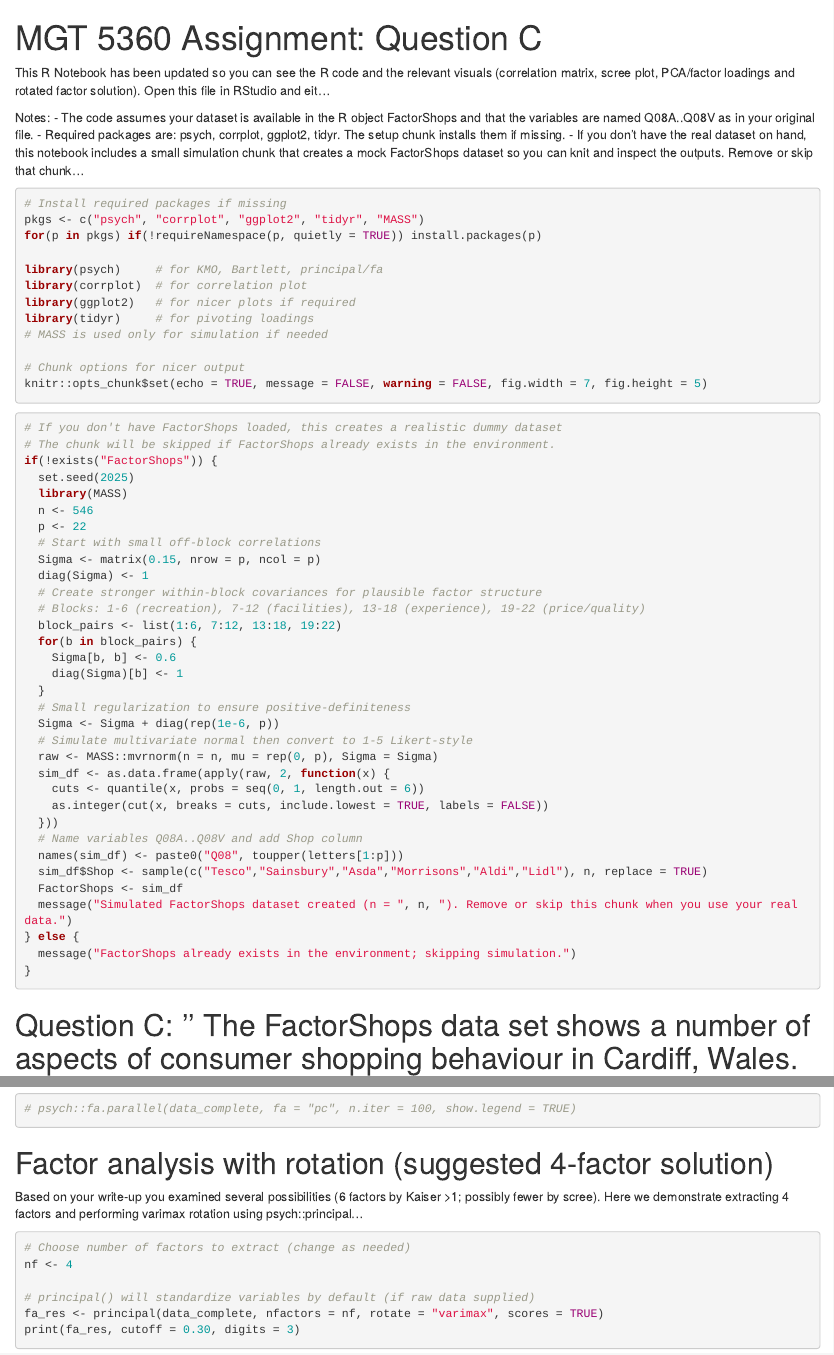
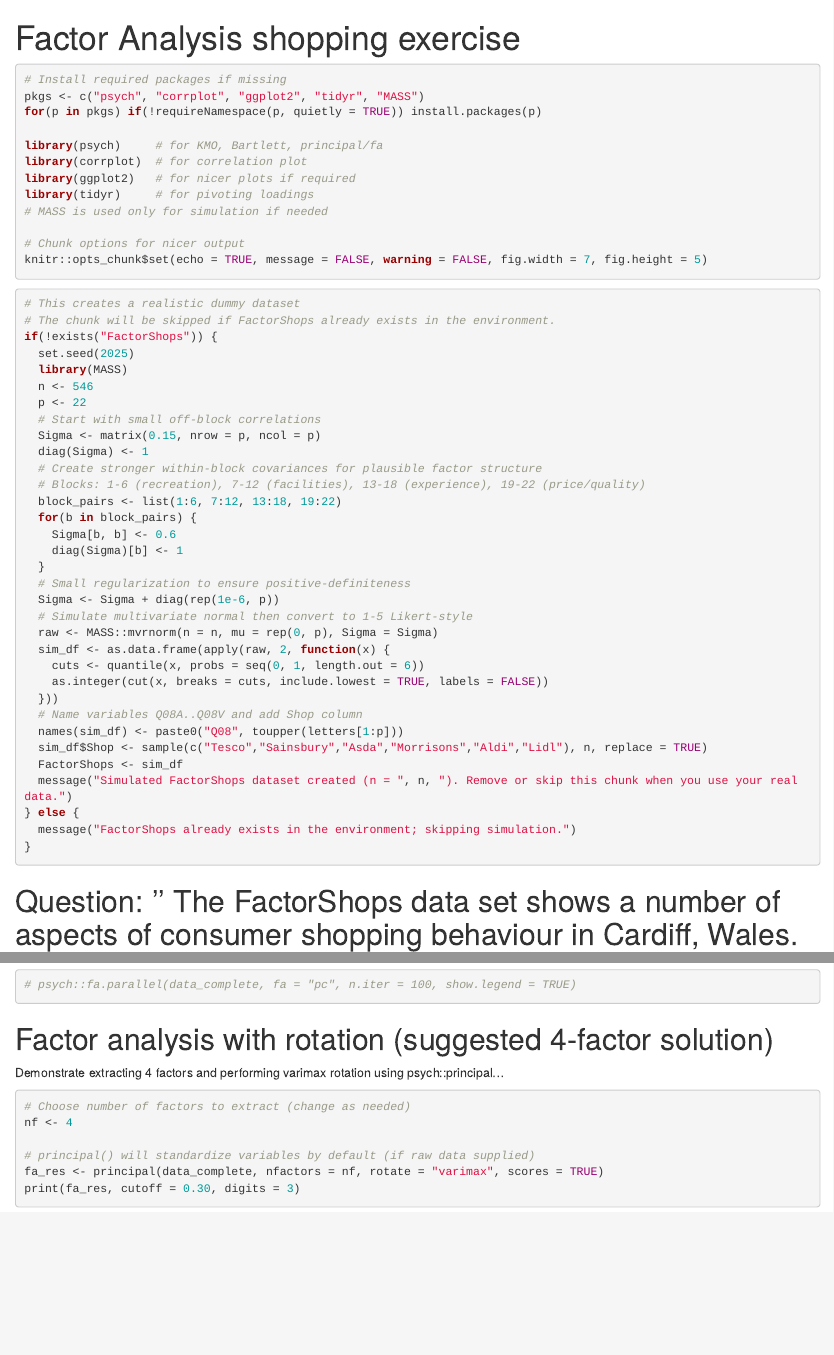
Before and after one commit to mirzaahmed93/Factor-Analysis, an R Markdown document (FactorAnalysisShopping.Rmd): the page in a window 1100 px wide, from its top, and a second part further down, joined at a grey line. Rendered offline with R 4.5, knitr and Pandoc, with nearby package versions.

Commit message:
Update title and content in FactorAnalysisShopping.Rmd

````diff
--- a/FactorAnalysisShopping.Rmd
+++ b/FactorAnalysisShopping.Rmd
@@ -1,14 +1,7 @@
 ---
-title: "MGT 5360 Assignment: Question C"
+title: "Factor Analysis shopping exercise"
 output: html_notebook
 ---
-
-This R Notebook has been updated so you can see the R code and the relevant visuals (correlation matrix, scree plot, PCA/factor loadings and rotated factor solution). Open this file in RStudio and eit...
-
-Notes:
-- The code assumes your dataset is available in the R object FactorShops and that the variables are named Q08A..Q08V as in your original file.
-- Required packages are: psych, corrplot, ggplot2, tidyr. The setup chunk installs them if missing.
-- If you don't have the real dataset on hand, this notebook includes a small simulation chunk that creates a mock FactorShops dataset so you can knit and inspect the outputs. Remove or skip that chunk...
 
 ```{r setup, echo=TRUE, message=FALSE, warning=FALSE}
 # Install required packages if missing
@@ -26,7 +19,7 @@ knitr::opts_chunk$set(echo = TRUE, message = FALSE, warning = FALSE, fig.width =
 ```
 
 ```{r create-sim-data-if-missing, echo=TRUE}
-# If you don't have FactorShops loaded, this creates a realistic dummy dataset
+# This creates a realistic dummy dataset
 # The chunk will be skipped if FactorShops already exists in the environment.
 if(!exists("FactorShops")) {
   set.seed(2025)
@@ -61,7 +54,7 @@ if(!exists("FactorShops")) {
 }
 ```
 
-# Question C: '' The FactorShops data set shows a number of aspects of consumer shopping behaviour in Cardiff, Wales. Using the dataset, critically analyse what factors do consumers find important whe...
+# Question: '' The FactorShops data set shows a number of aspects of consumer shopping behaviour in Cardiff, Wales. Using the dataset, critically analyse what factors do consumers find important whe...
 
 # Background and purpose
 
@@ -185,7 +178,7 @@ You can use Kaiser's criterion (eigenvalues > 1), Cattell's scree test, Joliffe'
 
 # Factor analysis with rotation (suggested 4-factor solution)
 
-Based on your write-up you examined several possibilities (6 factors by Kaiser >1; possibly fewer by scree). Here we demonstrate extracting 4 factors and performing varimax rotation using psych::principal...
+Demonstrate extracting 4 factors and performing varimax rotation using psych::principal...
 
 ```{r fa-rotated, echo=TRUE}
 # Choose number of factors to extract (change as needed)
````
Also changed, not shown: FactorAnalysisShopping.Rmd (3 more changed lines).
